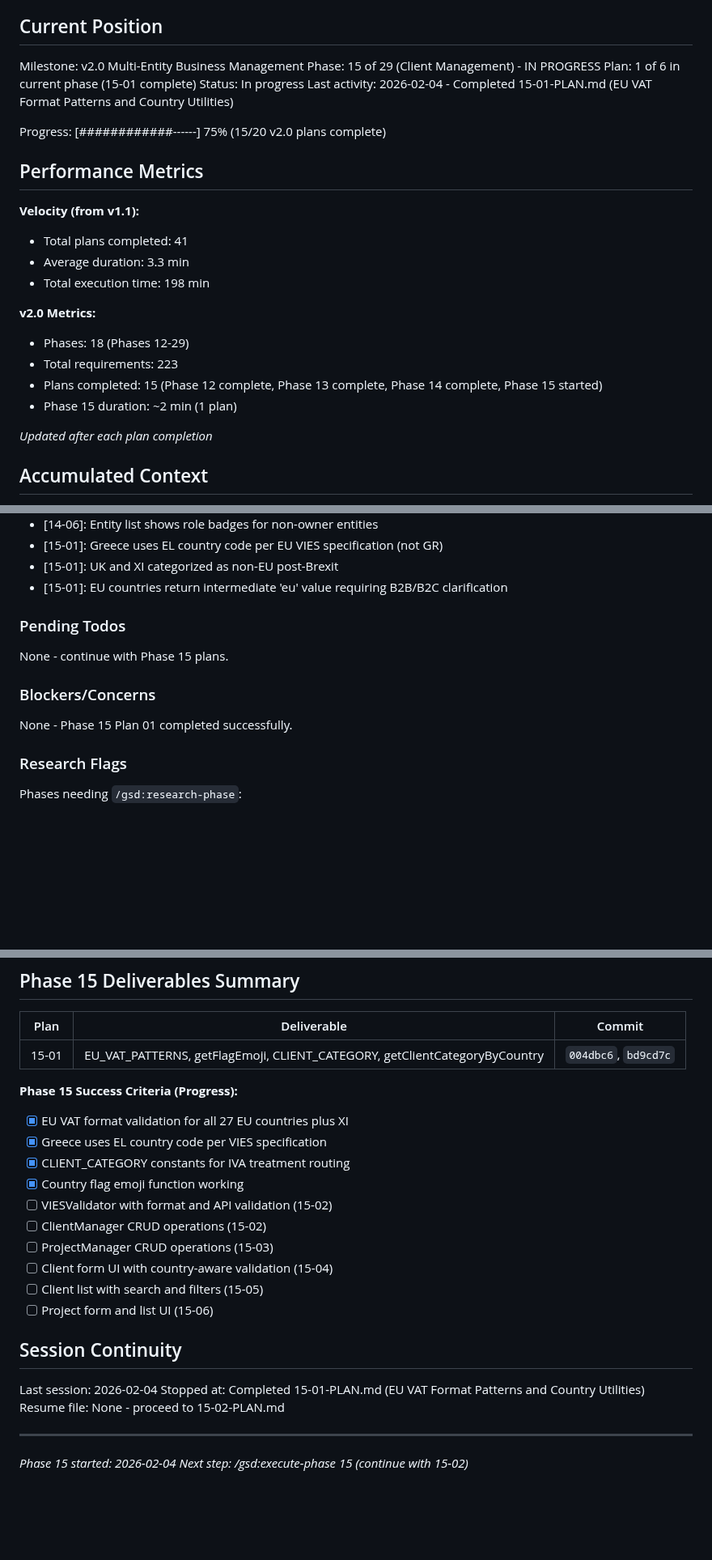
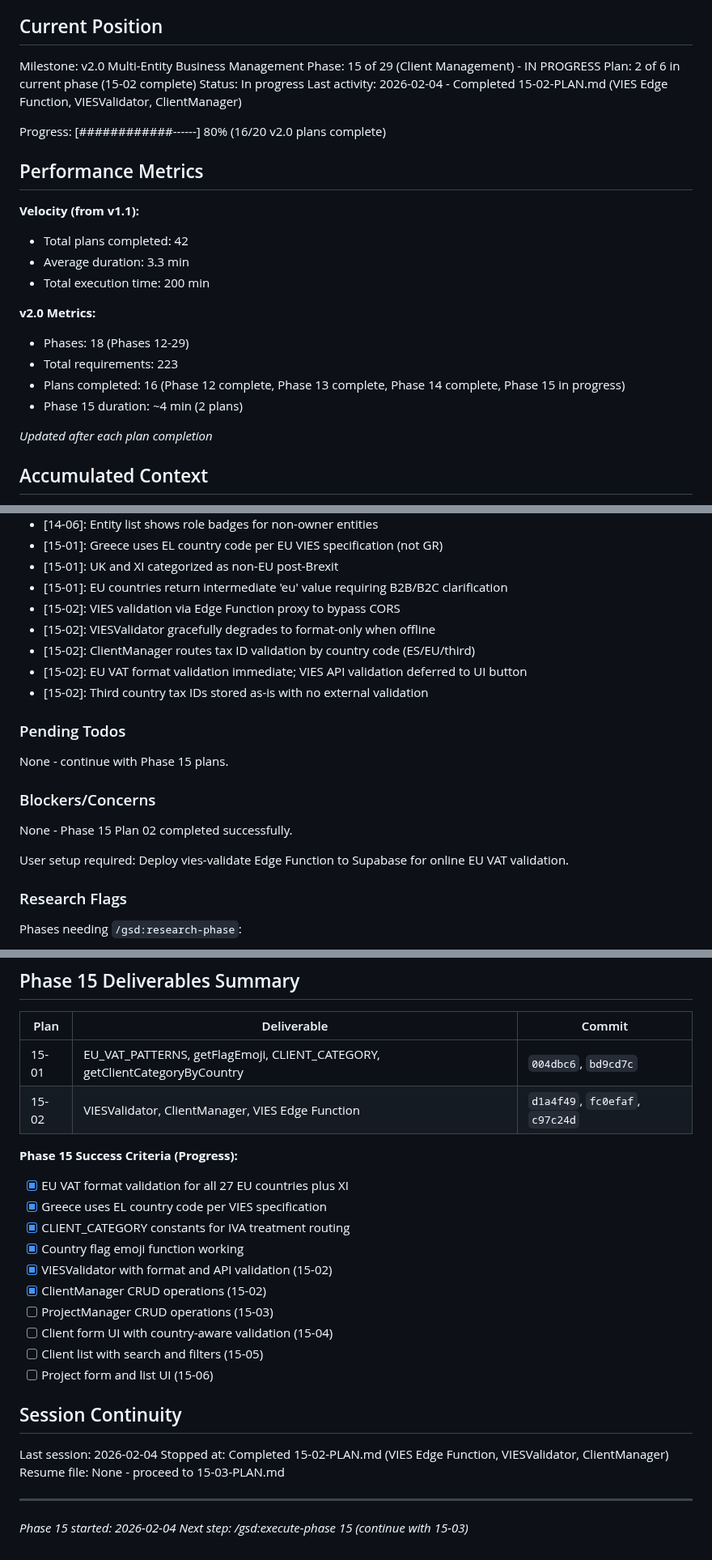
Before and after one commit to christophercardoen/spanish-autonomo-tax-calculator, a Markdown page: .planning/STATE.md, 3 parts joined by grey strips. Shown at 81% size. Rendered like a GitHub page; blank space fills up the shorter version.

Commit message:
docs(15-02): complete VIES Edge Function, VIESValidator, ClientManager plan
Tasks completed: 3/3
- Create VIES Edge Function proxy
- Implement VIESValidator module
- Implement ClientManager module

SUMMARY: .planning/phases/15-client-management/15-02-SUMMARY.md

```diff
--- a/.planning/STATE.md
+++ b/.planning/STATE.md
@@ -11,24 +11,24 @@ See: .planning/PROJECT.md (updated 2026-02-03)
 
 Milestone: v2.0 Multi-Entity Business Management
 Phase: 15 of 29 (Client Management) - IN PROGRESS
-Plan: 1 of 6 in current phase (15-01 complete)
+Plan: 2 of 6 in current phase (15-02 complete)
 Status: In progress
-Last activity: 2026-02-04 - Completed 15-01-PLAN.md (EU VAT Format Patterns and Country Utilities)
+Last activity: 2026-02-04 - Completed 15-02-PLAN.md (VIES Edge Function, VIESValidator, ClientManager)
 
-Progress: [############------] 75% (15/20 v2.0 plans complete)
+Progress: [############------] 80% (16/20 v2.0 plans complete)
 
 ## Performance Metrics
 
 **Velocity (from v1.1):**
-- Total plans completed: 41
+- Total plans completed: 42
 - Average duration: 3.3 min
-- Total execution time: 198 min
+- Total execution time: 200 min
 
 **v2.0 Metrics:**
 - Phases: 18 (Phases 12-29)
 - Total requirements: 223
-- Plans completed: 15 (Phase 12 complete, Phase 13 complete, Phase 14 complete, Phase 15 started)
-- Phase 15 duration: ~2 min (1 plan)
+- Plans completed: 16 (Phase 12 complete, Phase 13 complete, Phase 14 complete, Phase 15 in progress)
+- Phase 15 duration: ~4 min (2 plans)
 
 *Updated after each plan completion*
 
@@ -96,6 +96,11 @@ Recent decisions affecting current work:
 - [15-01]: Greece uses EL country code per EU VIES specification (not GR)
 - [15-01]: UK and XI categorized as non-EU post-Brexit
 - [15-01]: EU countries return intermediate 'eu' value requiring B2B/B2C clarification
+- [15-02]: VIES validation via Edge Function proxy to bypass CORS
+- [15-02]: VIESValidator gracefully degrades to format-only when offline
+- [15-02]: ClientManager routes tax ID validation by country code (ES/EU/third)
+- [15-02]: EU VAT format validation immediate; VIES API validation deferred to UI button
+- [15-02]: Third country tax IDs stored as-is with no external validation
 
 ### Pending Todos
 
@@ -103,7 +108,9 @@ None - continue with Phase 15 plans.
 
 ### Blockers/Concerns
 
-None - Phase 15 Plan 01 completed successfully.
+None - Phase 15 Plan 02 completed successfully.
+
+User setup required: Deploy vies-validate Edge Function to Supabase for online EU VAT validation.
 
 ### Research Flags
 
@@ -119,14 +126,15 @@ Phases needing `/gsd:research-phase`:
 | Plan | Deliverable | Commit |
 |------|-------------|--------|
 | 15-01 | EU_VAT_PATTERNS, getFlagEmoji, CLIENT_CATEGORY, getClientCategoryByCountry | `004dbc6`, `bd9cd7c` |
+| 15-02 | VIESValidator, ClientManager, VIES Edge Function | `d1a4f49`, `fc0efaf`, `c97c24d` |
 
 **Phase 15 Success Criteria (Progress):**
 - [x] EU VAT format validation for all 27 EU countries plus XI
 - [x] Greece uses EL country code per VIES specification
 - [x] CLIENT_CATEGORY constants for IVA treatment routing
 - [x] Country flag emoji function working
-- [ ] VIESValidator with format and API validation (15-02)
-- [ ] ClientManager CRUD operations (15-02)
+- [x] VIESValidator with format and API validation (15-02)
+- [x] ClientManager CRUD operations (15-02)
 - [ ] ProjectManager CRUD operations (15-03)
 - [ ] Client form UI with country-aware validation (15-04)
 - [ ] Client list with search and filters (15-05)
@@ -135,9 +143,9 @@ Phases needing `/gsd:research-phase`:
 ## Session Continuity
 
 Last session: 2026-02-04
-Stopped at: Completed 15-01-PLAN.md (EU VAT Format Patterns and Country Utilities)
-Resume file: None - proceed to 15-02-PLAN.md
+Stopped at: Completed 15-02-PLAN.md (VIES Edge Function, VIESValidator, ClientManager)
+Resume file: None - proceed to 15-03-PLAN.md
 
 ---
 *Phase 15 started: 2026-02-04*
-*Next step: /gsd:execute-phase 15 (continue with 15-02)*
+*Next step: /gsd:execute-phase 15 (continue with 15-03)*
```
Also changed, not shown: 1 other file.
